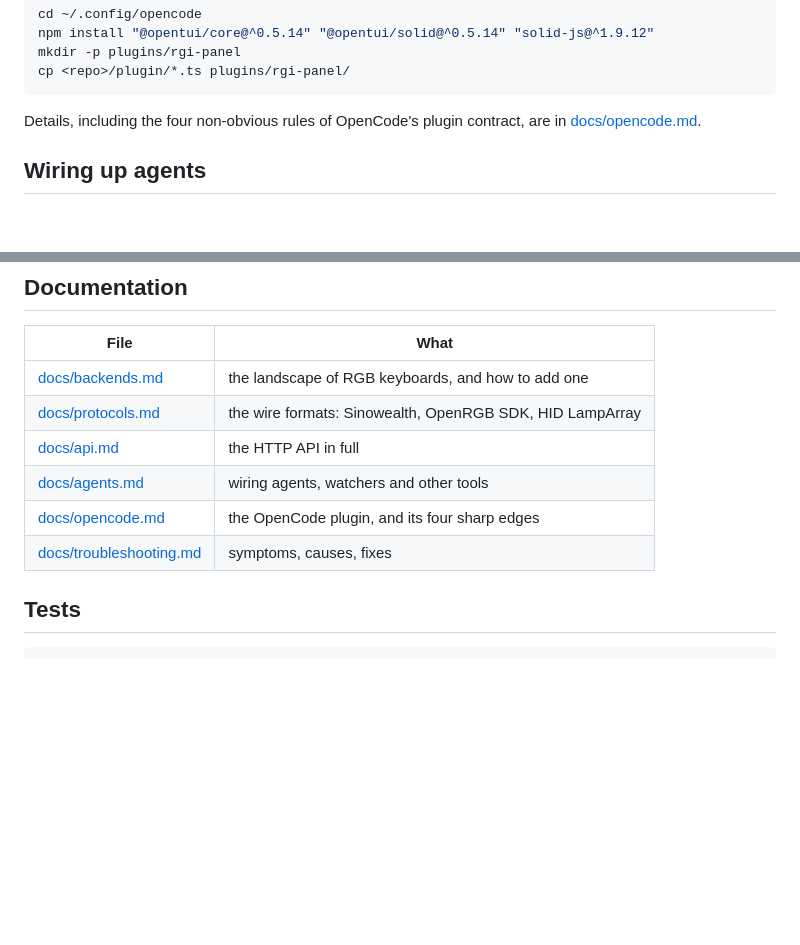
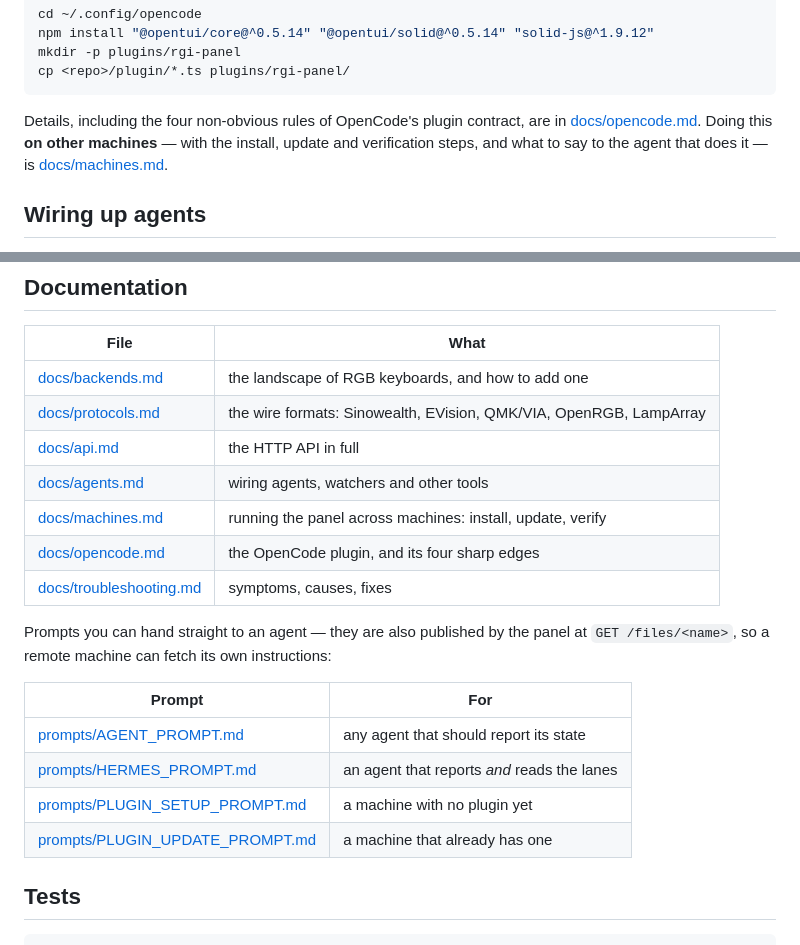
Before and after one commit to mojomast/rgbagentflightindicator, a Markdown page: README.md, 2 parts joined by grey strips. Drawn GitHub-style; blank space fills up the shorter version.

````diff
--- a/README.md
+++ b/README.md
@@ -107,7 +107,9 @@ cp <repo>/plugin/*.ts plugins/rgi-panel/
 ```
 
 Details, including the four non-obvious rules of OpenCode's plugin contract, are
-in [docs/opencode.md](docs/opencode.md).
+in [docs/opencode.md](docs/opencode.md). Doing this **on other machines** — with
+the install, update and verification steps, and what to say to the agent that does
+it — is [docs/machines.md](docs/machines.md).
 
 ## Wiring up agents
 
@@ -209,11 +211,22 @@ on.
 | File | What |
 |---|---|
 | [docs/backends.md](docs/backends.md) | the landscape of RGB keyboards, and how to add one |
-| [docs/protocols.md](docs/protocols.md) | the wire formats: Sinowealth, OpenRGB SDK, HID LampArray |
+| [docs/protocols.md](docs/protocols.md) | the wire formats: Sinowealth, EVision, QMK/VIA, OpenRGB, LampArray |
 | [docs/api.md](docs/api.md) | the HTTP API in full |
 | [docs/agents.md](docs/agents.md) | wiring agents, watchers and other tools |
+| [docs/machines.md](docs/machines.md) | running the panel across machines: install, update, verify |
 | [docs/opencode.md](docs/opencode.md) | the OpenCode plugin, and its four sharp edges |
 | [docs/troubleshooting.md](docs/troubleshooting.md) | symptoms, causes, fixes |
+
+Prompts you can hand straight to an agent — they are also published by the panel
+at `GET /files/<name>`, so a remote machine can fetch its own instructions:
+
+| Prompt | For |
+|---|---|
+| [prompts/AGENT_PROMPT.md](prompts/AGENT_PROMPT.md) | any agent that should report its state |
+| [prompts/HERMES_PROMPT.md](prompts/HERMES_PROMPT.md) | an agent that reports *and* reads the lanes |
+| [prompts/PLUGIN_SETUP_PROMPT.md](prompts/PLUGIN_SETUP_PROMPT.md) | a machine with no plugin yet |
+| [prompts/PLUGIN_UPDATE_PROMPT.md](prompts/PLUGIN_UPDATE_PROMPT.md) | a machine that already has one |
 
 ## Tests
 
````
Also changed, not shown: docs/machines.md (added, +143 -0 lines), docs/opencode.md (+3 -0 lines).
